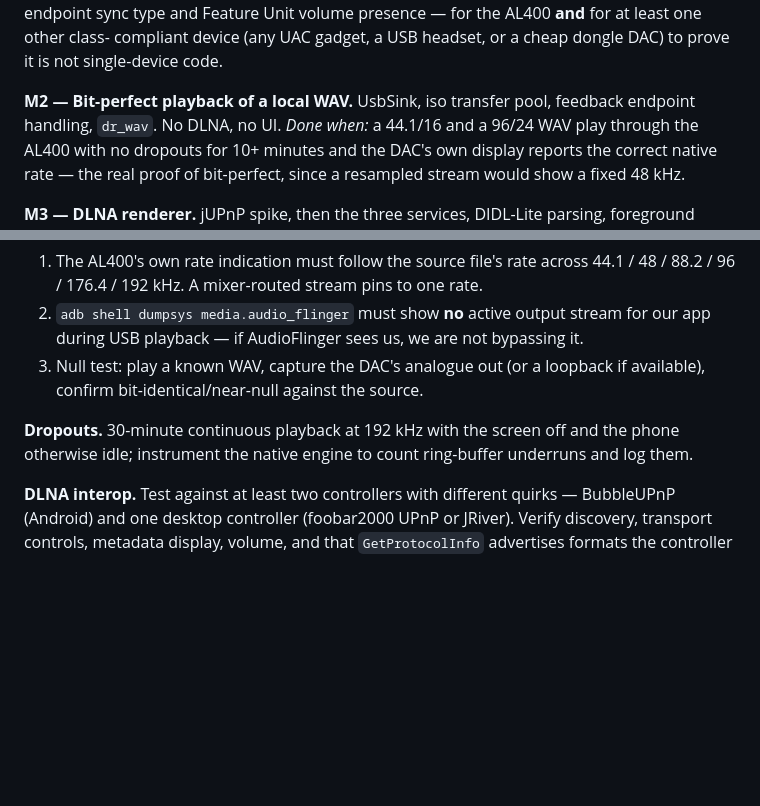
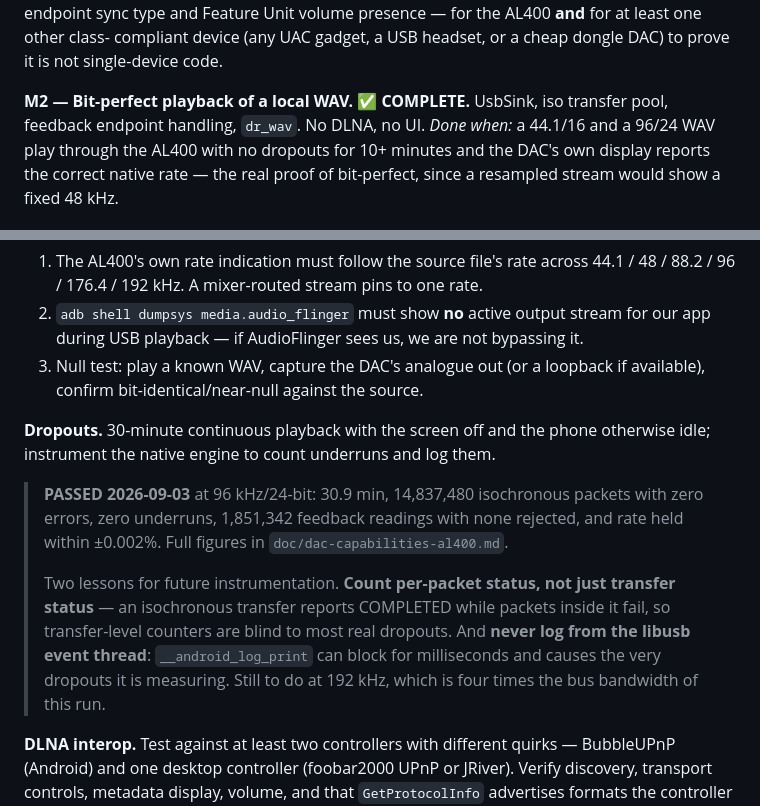
Before and after one commit to xllamas/hifi-renderer, a Markdown page: doc/implementation-plan.md, 2 parts joined by grey strips. Drawn GitHub-style; blank space fills up the shorter version.

```diff
--- a/doc/implementation-plan.md
+++ b/doc/implementation-plan.md
@@ -331,7 +331,7 @@ sync type and Feature Unit volume presence — for the AL400 **and** for at leas
 compliant device (any UAC gadget, a USB headset, or a cheap dongle DAC) to prove it is not
 single-device code.
 
-**M2 — Bit-perfect playback of a local WAV.** UsbSink, iso transfer pool, feedback endpoint handling,
+**M2 — Bit-perfect playback of a local WAV. ✅ COMPLETE.** UsbSink, iso transfer pool, feedback endpoint handling,
 `dr_wav`. No DLNA, no UI. *Done when:* a 44.1/16 and a 96/24 WAV play through the AL400 with no
 dropouts for 10+ minutes and the DAC's own display reports the correct native rate — the real proof of
 bit-perfect, since a resampled stream would show a fixed 48 kHz.
@@ -369,8 +369,18 @@ still sound fine:
 3. Null test: play a known WAV, capture the DAC's analogue out (or a loopback if available), confirm
    bit-identical/near-null against the source.
 
-**Dropouts.** 30-minute continuous playback at 192 kHz with the screen off and the phone otherwise
-idle; instrument the native engine to count ring-buffer underruns and log them.
+**Dropouts.** 30-minute continuous playback with the screen off and the phone otherwise idle;
+instrument the native engine to count underruns and log them.
+
+> **PASSED 2026-09-03** at 96 kHz/24-bit: 30.9 min, 14,837,480 isochronous packets with zero
+> errors, zero underruns, 1,851,342 feedback readings with none rejected, and rate held within
+> ±0.002%. Full figures in `doc/dac-capabilities-al400.md`.
+>
+> Two lessons for future instrumentation. **Count per-packet status, not just transfer status** —
+> an isochronous transfer reports COMPLETED while packets inside it fail, so transfer-level
+> counters are blind to most real dropouts. And **never log from the libusb event thread**:
+> `__android_log_print` can block for milliseconds and causes the very dropouts it is measuring.
+> Still to do at 192 kHz, which is four times the bus bandwidth of this run.
 
 **DLNA interop.** Test against at least two controllers with different quirks — BubbleUPnP (Android)
 and one desktop controller (foobar2000 UPnP or JRiver). Verify discovery, transport controls, metadata
```
Also changed, not shown: doc/dac-capabilities-al400.md (+24 -0 lines).
